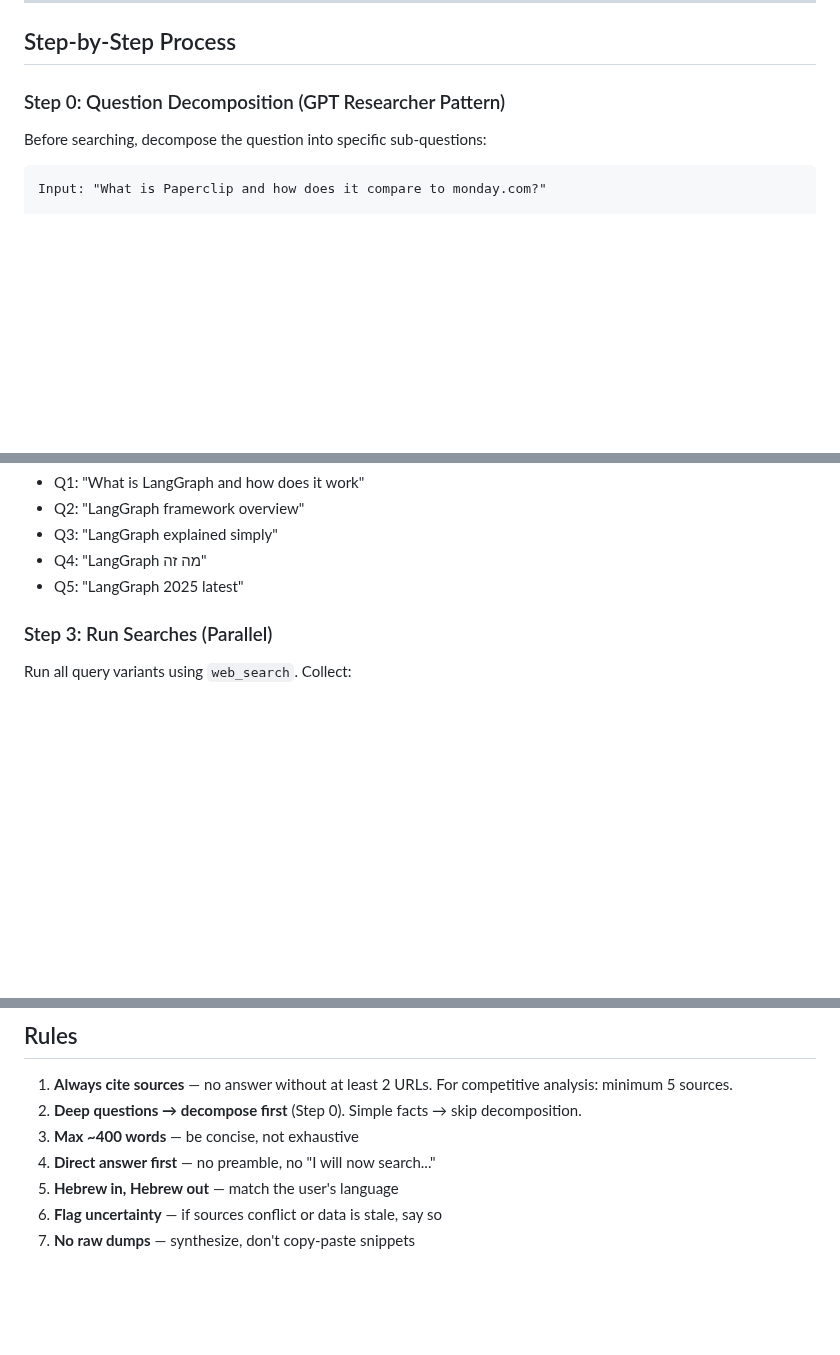
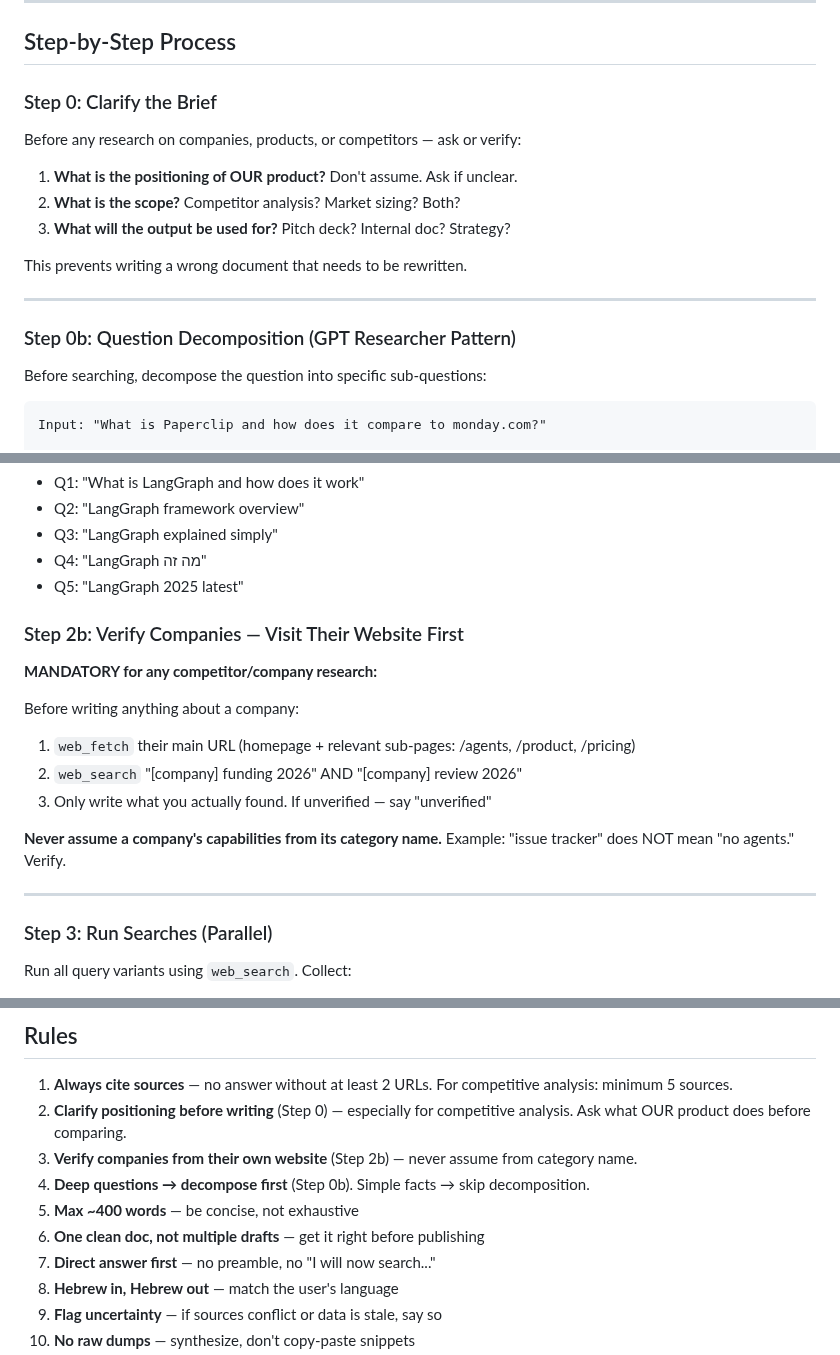
Before and after one commit to netanel-abergel/pa-skills, a Markdown page: skills/research-synthesizer/SKILL.md, 3 parts joined by grey strips. Drawn GitHub-style; blank space fills up the shorter version.

Commit message:
Add Step 0 clarify brief + Step 2b verify companies from website before writing

```diff
--- a/skills/research-synthesizer/SKILL.md
+++ b/skills/research-synthesizer/SKILL.md
@@ -35,7 +35,18 @@ Trigger phrases:
 
 ## Step-by-Step Process
 
-### Step 0: Question Decomposition (GPT Researcher Pattern)
+### Step 0: Clarify the Brief
+
+Before any research on companies, products, or competitors — ask or verify:
+1. **What is the positioning of OUR product?** Don't assume. Ask if unclear.
+2. **What is the scope?** Competitor analysis? Market sizing? Both?
+3. **What will the output be used for?** Pitch deck? Internal doc? Strategy?
+
+This prevents writing a wrong document that needs to be rewritten.
+
+---
+
+### Step 0b: Question Decomposition (GPT Researcher Pattern)
 
 Before searching, decompose the question into specific sub-questions:
 
@@ -90,6 +101,20 @@ Create 3–5 distinct query phrasings to maximize coverage and reduce bias:
 - Q3: "LangGraph explained simply"
 - Q4: "LangGraph מה זה"
 - Q5: "LangGraph 2025 latest"
+
+### Step 2b: Verify Companies — Visit Their Website First
+
+**MANDATORY for any competitor/company research:**
+
+Before writing anything about a company:
+1. `web_fetch` their main URL (homepage + relevant sub-pages: /agents, /product, /pricing)
+2. `web_search` "[company] funding 2026" AND "[company] review 2026"
+3. Only write what you actually found. If unverified — say "unverified"
+
+**Never assume a company's capabilities from its category name.**
+Example: "issue tracker" does NOT mean "no agents." Verify.
+
+---
 
 ### Step 3: Run Searches (Parallel)
 
@@ -214,8 +239,11 @@ If the topic is inherently Israeli (local news, Israeli law, etc.) → weight He
 ## Rules
 
 1. **Always cite sources** — no answer without at least 2 URLs. For competitive analysis: minimum 5 sources.
-2. **Deep questions → decompose first** (Step 0). Simple facts → skip decomposition.
-3. **Max ~400 words** — be concise, not exhaustive
+2. **Clarify positioning before writing** (Step 0) — especially for competitive analysis. Ask what OUR product does before comparing.
+3. **Verify companies from their own website** (Step 2b) — never assume from category name.
+4. **Deep questions → decompose first** (Step 0b). Simple facts → skip decomposition.
+5. **Max ~400 words** — be concise, not exhaustive
+6. **One clean doc, not multiple drafts** — get it right before publishing
 3. **Direct answer first** — no preamble, no "I will now search..."
 4. **Hebrew in, Hebrew out** — match the user's language
 5. **Flag uncertainty** — if sources conflict or data is stale, say so
```
